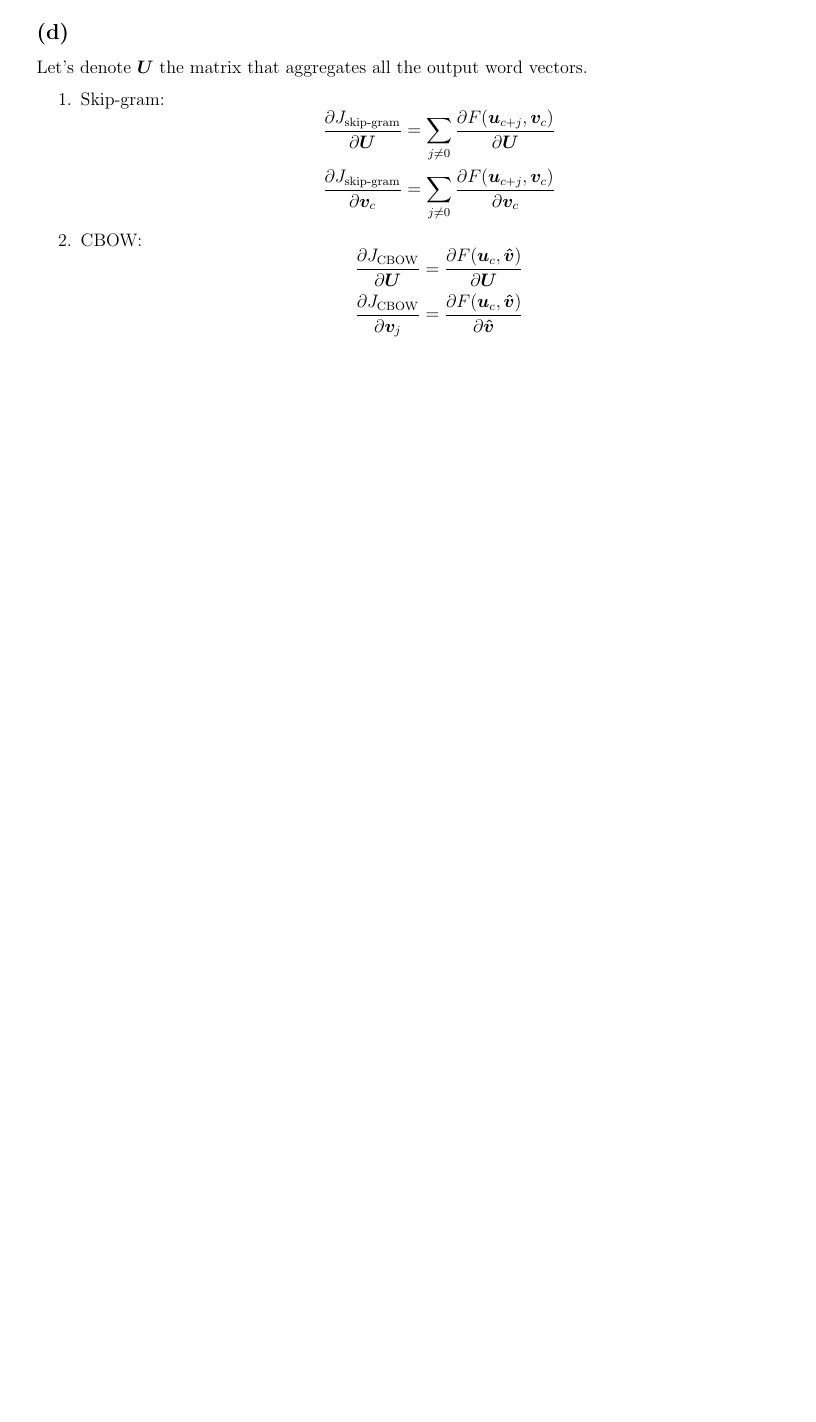
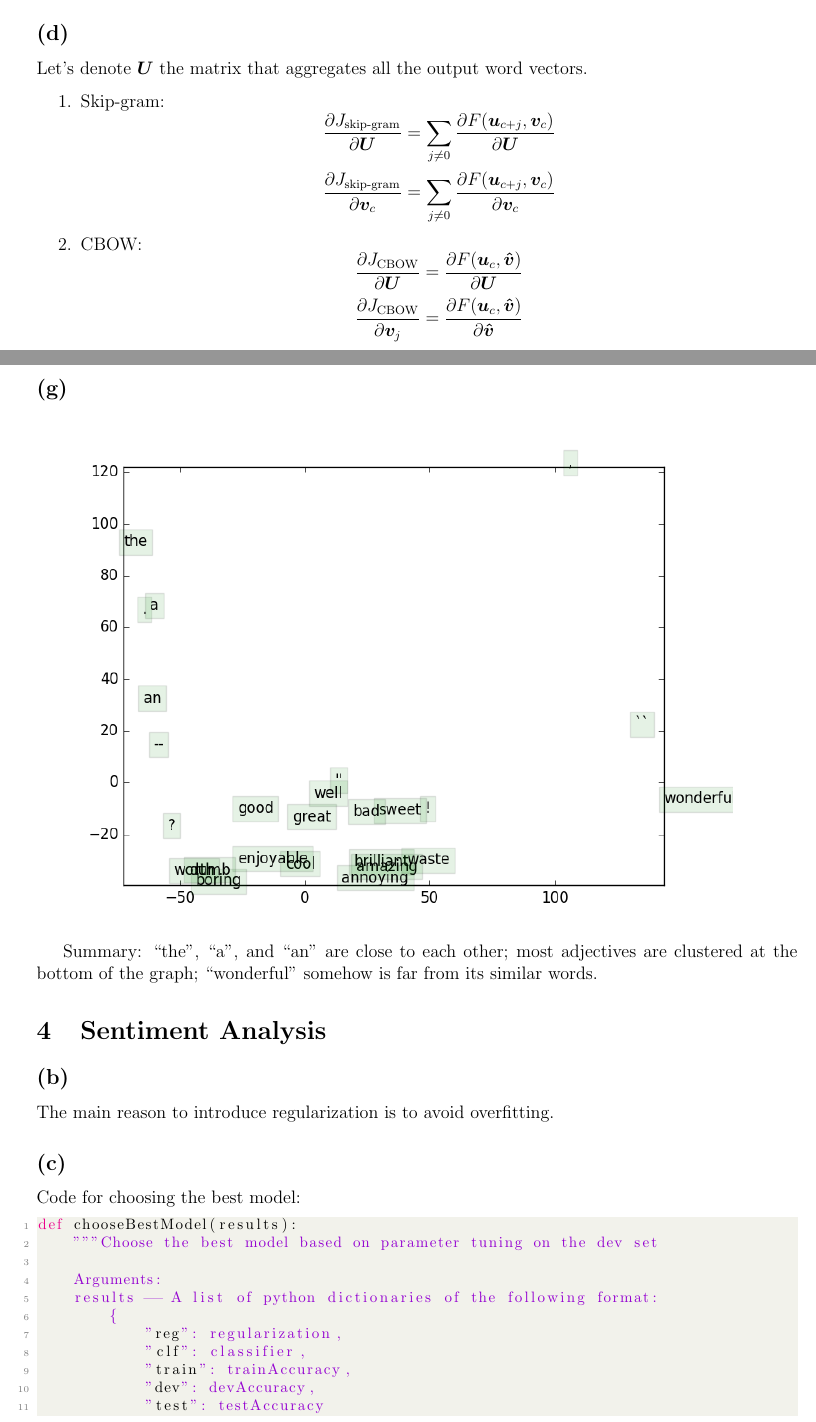
Before and after one commit to xinyutan/CS224n, a LaTeX problem sheet (solutions/hw1.tex): part of page 3 of 3 before the commit and two parts of pages 3 and 4 of 5 after it, the two joined at a grey line, cut so that both start at the same text, the shorter picture padded with empty space. Compiled offline with pdfLaTeX.

Commit message:
assignment 1 finished for now

```diff
--- a/solutions/hw1.tex
+++ b/solutions/hw1.tex
@@ -168,3 +168,34 @@ Let's denote $\bm U$ the matrix that aggregates all the output word vectors.
 	$$\frac{\partial J_\text{CBOW}}{\partial \bm v_j} = \frac{\partial F(\bm u_{c}, \bm{\hat v})}{\partial \bm{\hat v}}$$
 \end{enumerate}
 
+\subsection*{(g)}
+
+\includegraphics[scale=0.8]{../assignment1/q3_word_vectors.png}
+
+Summary: ``the'', ``a'', and ``an'' are close to each other; most adjectives are clustered at the bottom of the graph; ``wonderful'' somehow is far from its similar words.
+
+%----------------------------------------------
+% problem 4: Sentiment Analysis
+%----------------------------------------------
+\section{Sentiment Analysis}
+
+\subsection*{(b)}
+The main reason to introduce regularization is to avoid overfitting.
+
+\subsection*{(c)}
+Code for choosing the best model:
+\begin{lstlisting}[language=Python]
+def chooseBestModel(results):
+    """Choose the best model based on parameter tuning on the dev set
+
+    Arguments:
+    results -- A list of python dictionaries of the following format:
+        {
+            "reg": regularization,
+            "clf": classifier,
+            "train": trainAccuracy,
+            "dev": devAccuracy,
+            "test": testAccuracy
+        }
+
+    Returns:
```
Also changed, not shown: solutions/hw1.pdf, solutions/hw1.tex (14 more changed lines), 3 other files.
